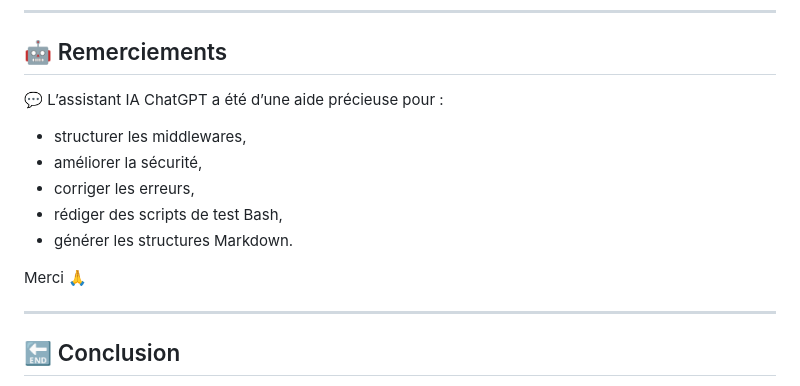
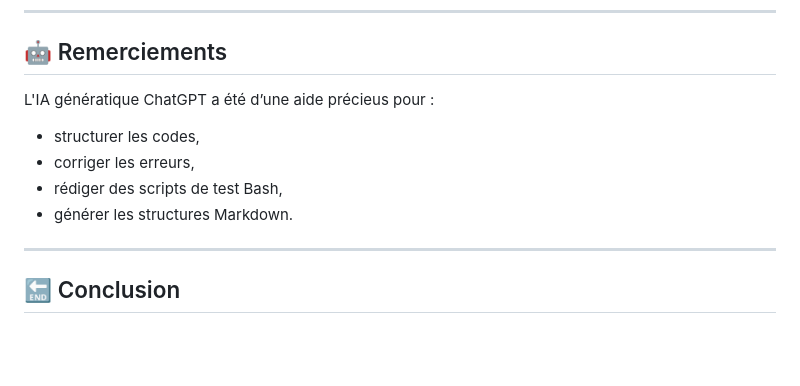
Before and after one commit to Oshimo19/RGPDappRep, a Markdown page: doc.md, the part around the change. Rendered like a GitHub page; blank space fills up the shorter version.

```diff
--- a/doc.md
+++ b/doc.md
@@ -119,14 +119,11 @@ Ce projet a été réalisé dans le cadre d’un exercice de mise en conformité
 
 ## 🤖 Remerciements
 
-💬 L’assistant IA ChatGPT a été d’une aide précieuse pour :
-  - structurer les middlewares,
-  - améliorer la sécurité,
+L'IA génératique ChatGPT a été d’une aide précieus pour :
+  - structurer les codes,
   - corriger les erreurs,
   - rédiger des scripts de test Bash,
   - générer les structures Markdown.
-
-Merci 🙏
 
 ---
 
```
